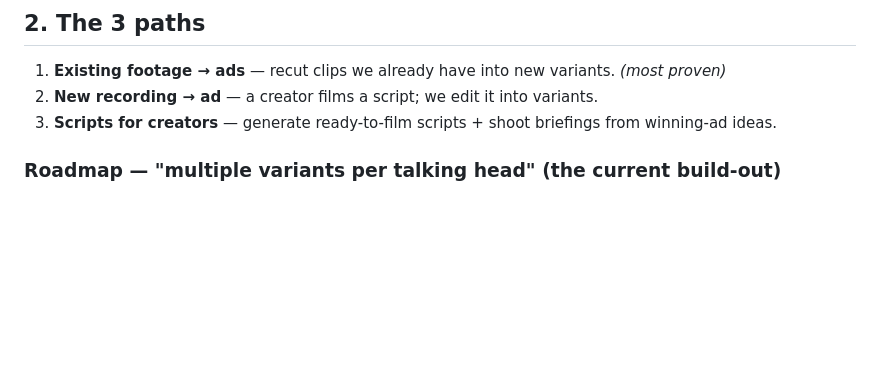
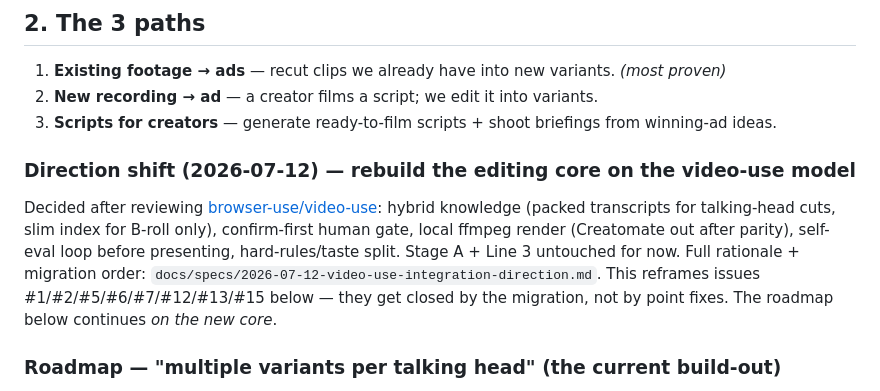
Before and after one commit to wester-stresslessdogs/sd-ad-video-factory, a Markdown page: docs/project-state.md, the part around the change. Drawn GitHub-style; blank space fills up the shorter version.

```diff
--- a/docs/project-state.md
+++ b/docs/project-state.md
@@ -15,6 +15,15 @@ but lightly tested. It is **not yet a hands-off system**.
 1. **Existing footage → ads** — recut clips we already have into new variants. *(most proven)*
 2. **New recording → ad** — a creator films a script; we edit it into variants.
 3. **Scripts for creators** — generate ready-to-film scripts + shoot briefings from winning-ad ideas.
+
+### Direction shift (2026-07-12) — rebuild the editing core on the video-use model
+Decided after reviewing [browser-use/video-use](https://github.com/browser-use/video-use):
+hybrid knowledge (packed transcripts for talking-head cuts, slim index for B-roll only),
+confirm-first human gate, local ffmpeg render (Creatomate out after parity), self-eval
+loop before presenting, hard-rules/taste split. Stage A + Line 3 untouched for now.
+Full rationale + migration order: `docs/specs/2026-07-12-video-use-integration-direction.md`.
+This reframes issues #1/#2/#5/#6/#7/#12/#13/#15 below — they get closed by the migration,
+not by point fixes. The roadmap below continues *on the new core*.
 
 ### Roadmap — "multiple variants per talking head" (the current build-out)
 The north star: one talking-head runs through **every** template style and gets its own render;
```
Also changed, not shown: docs/specs/2026-07-12-video-use-integration-direction.md (added, +111 -0 lines).
